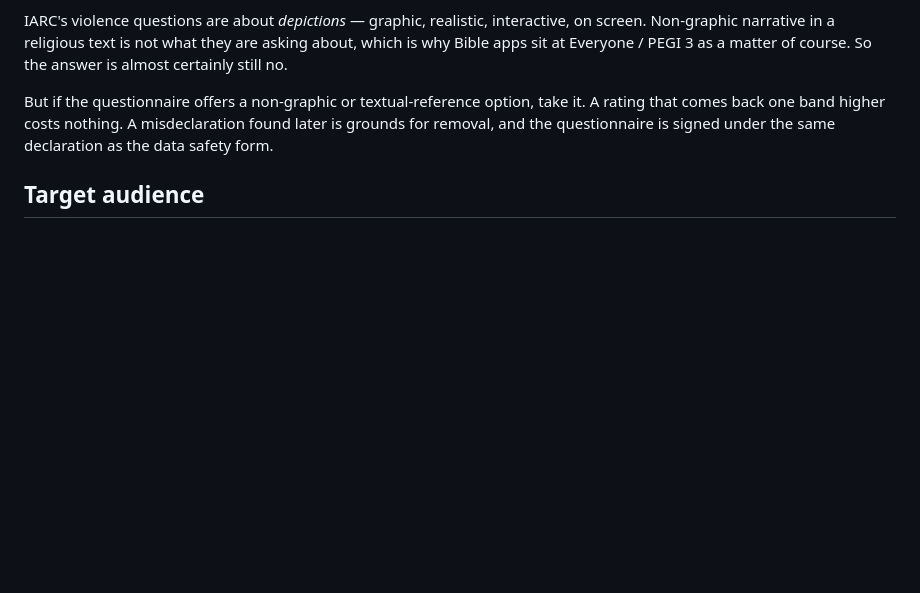
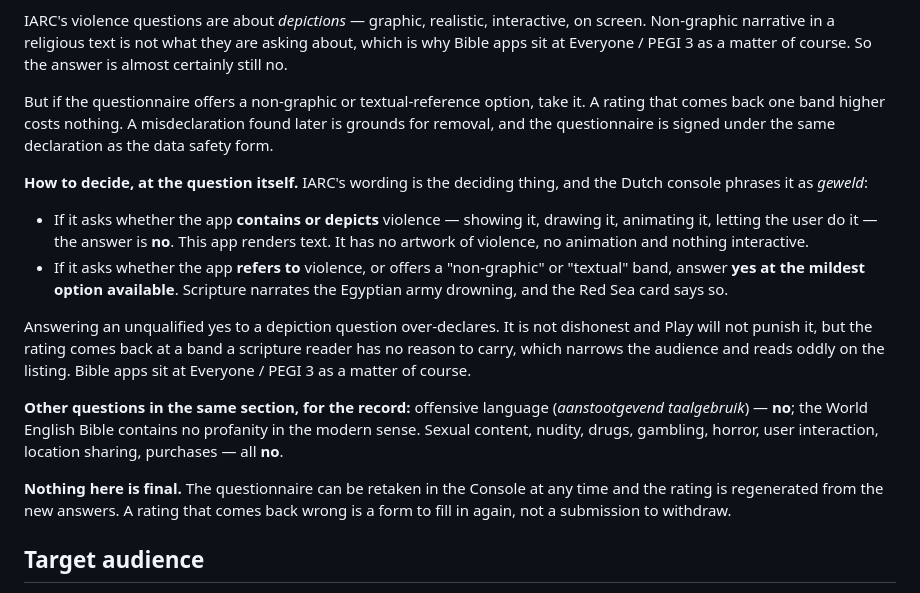
Before and after one commit to raimonvibe/wonders, a Markdown page: store/play/data-safety.md, the part around the change. Drawn GitHub-style; blank space fills up the shorter version.

Commit message:
Answer the two Console questions that do not answer themselves.
App access was missing from the checklist, and it is missing for the reason it
is easy to get wrong: the correct answer is nothing at all. There is no login,
no paywall, no region lock and no network, so a reviewer sees the whole app on
first launch — "available without any access restrictions", credentials box
left empty. Filling it in "just in case" invites a reviewer to go looking for a
sign-in screen that does not exist.

The violence question in the content rating questionnaire now has the rule for
deciding it rather than a verdict, because the wording decides and the wording
varies. If it asks what the app depicts, the answer is no: this app renders
text, with no artwork, no animation and nothing interactive. If it asks what
the app refers to, or offers a non-graphic band, the answer is yes at the
mildest option — scripture narrates the Egyptian army drowning and the Red Sea
card says so.

An unqualified yes to a depiction question over-declares. It is not dishonest
and Play does not punish it, but the rating comes back at a band a scripture
reader has no reason to carry. Recorded alongside it: the questionnaire can be
retaken at any time and the rating regenerates, so a wrong answer is a form to
fill in again rather than a submission to withdraw — which is the fact that
makes the whole question less frightening than it looks.

The remaining answers in that section are written down too, so nobody has to
re-reason them: offensive language no, and sexual content, nudity, drugs,
gambling, horror, user interaction, location sharing and purchases all no.

Co-Authored-By: Claude Opus 5 <noreply@anthropic.com>

```diff
--- a/store/play/data-safety.md
+++ b/store/play/data-safety.md
@@ -129,6 +129,31 @@ take it. A rating that comes back one band higher costs nothing. A
 misdeclaration found later is grounds for removal, and the questionnaire is
 signed under the same declaration as the data safety form.
 
+**How to decide, at the question itself.** IARC's wording is the deciding
+thing, and the Dutch console phrases it as *geweld*:
+
+- If it asks whether the app **contains or depicts** violence — showing it,
+  drawing it, animating it, letting the user do it — the answer is **no**.
+  This app renders text. It has no artwork of violence, no animation and
+  nothing interactive.
+- If it asks whether the app **refers to** violence, or offers a "non-graphic"
+  or "textual" band, answer **yes at the mildest option available**. Scripture
+  narrates the Egyptian army drowning, and the Red Sea card says so.
+
+Answering an unqualified yes to a depiction question over-declares. It is not
+dishonest and Play will not punish it, but the rating comes back at a band a
+scripture reader has no reason to carry, which narrows the audience and reads
+oddly on the listing. Bible apps sit at Everyone / PEGI 3 as a matter of course.
+
+**Other questions in the same section, for the record:** offensive language
+(*aanstootgevend taalgebruik*) — **no**; the World English Bible contains no
+profanity in the modern sense. Sexual content, nudity, drugs, gambling,
+horror, user interaction, location sharing, purchases — all **no**.
+
+**Nothing here is final.** The questionnaire can be retaken in the Console at
+any time and the rating is regenerated from the new answers. A rating that
+comes back wrong is a form to fill in again, not a submission to withdraw.
+
 ## Target audience
 
 Not directed at children. Select the adult age bands. Declaring a child audience
```
Also changed, not shown: store/play/README.md (+10 -1 lines).
